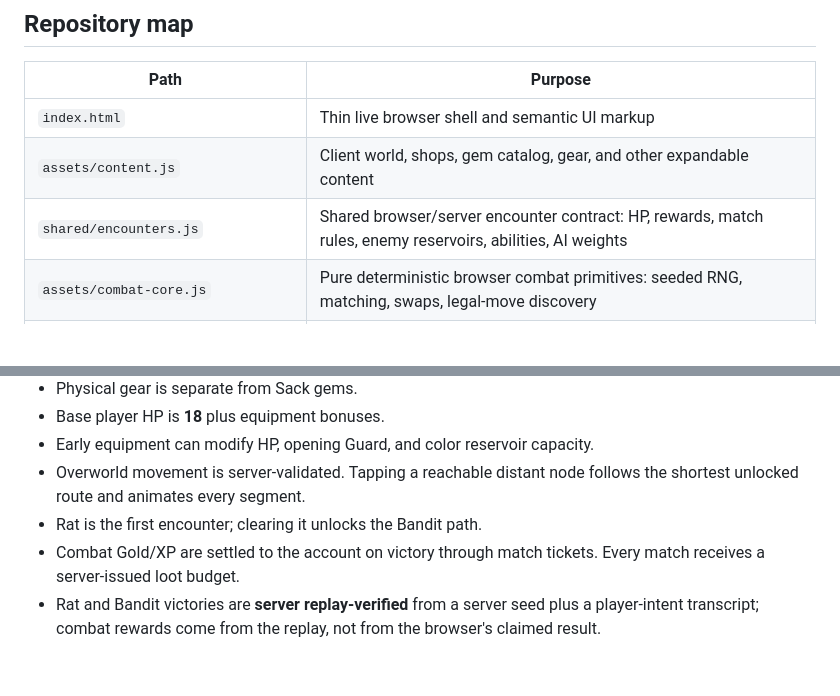
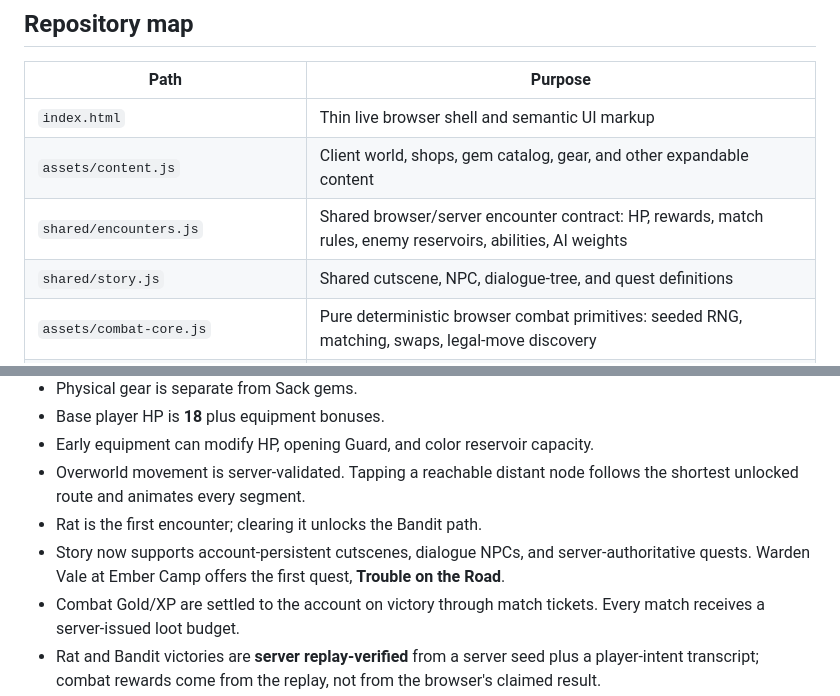
Before and after one commit to CaptainPWilly/GemMO, a Markdown page: README.md, 2 parts joined by grey strips. Drawn GitHub-style; blank space fills up the shorter version.

Commit message:
Document story and quest gameplay

```diff
--- a/README.md
+++ b/README.md
@@ -34,6 +34,7 @@ For production infrastructure, secrets, and recovery, read **[docs/DEPLOYMENT.md
 | `index.html` | Thin live browser shell and semantic UI markup |
 | `assets/content.js` | Client world, shops, gem catalog, gear, and other expandable content |
 | `shared/encounters.js` | Shared browser/server encounter contract: HP, rewards, match rules, enemy reservoirs, abilities, AI weights |
+| `shared/story.js` | Shared cutscene, NPC, dialogue-tree, and quest definitions |
 | `assets/combat-core.js` | Pure deterministic browser combat primitives: seeded RNG, matching, swaps, legal-move discovery |
 | `assets/app.js` | Live runtime, UI behavior, combat orchestration, world renderer, authenticated API client |
 | `assets/styles.css` | Canonical responsive dungeon visual system |
@@ -59,6 +60,7 @@ For production infrastructure, secrets, and recovery, read **[docs/DEPLOYMENT.md
 - Early equipment can modify HP, opening Guard, and color reservoir capacity.
 - Overworld movement is server-validated. Tapping a reachable distant node follows the shortest unlocked route and animates every segment.
 - Rat is the first encounter; clearing it unlocks the Bandit path.
+- Story now supports account-persistent cutscenes, dialogue NPCs, and server-authoritative quests. Warden Vale at Ember Camp offers the first quest, **Trouble on the Road**.
 - Combat Gold/XP are settled to the account on victory through match tickets. Every match receives a server-issued loot budget.
 - Rat and Bandit victories are **server replay-verified** from a server seed plus a player-intent transcript; combat rewards come from the replay, not from the browser's claimed result.
 - The browser still runs the live fight for responsiveness; the server independently reconstructs completed fights before accepting victory/progression. See the architecture document.
```
